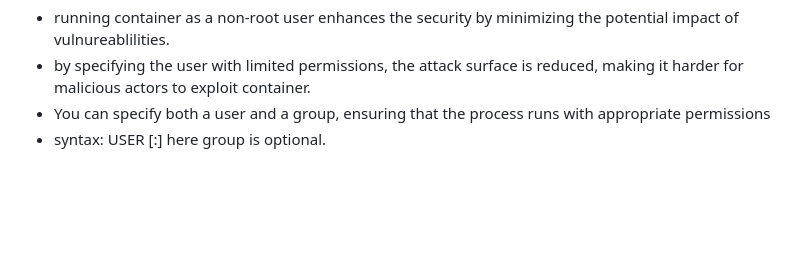
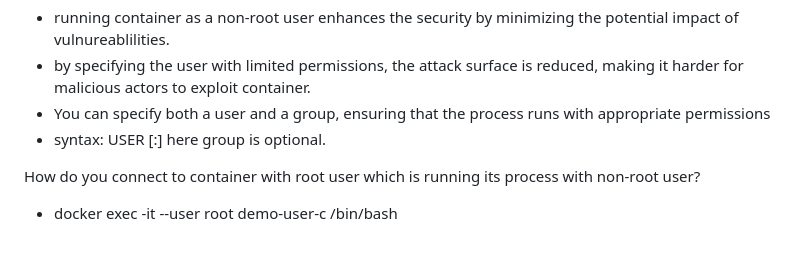
Before and after one commit to being-Striver/docker-help, a Markdown page: README.md, the part around the change. GitHub-like rendering; blank space fills up the shorter version.

Commit message:
USER INSTRUCTION completed

```diff
--- a/README.md
+++ b/README.md
@@ -690,3 +690,8 @@ NOTE: /*If a group is set, only that group applies; other groups ignored.*/
 - You can specify both a user and a group, ensuring that the process runs with appropriate permissions
 - syntax: USER <user>[:<group>]
    here group is optional.
+
+
+
+ How do you connect to container with root user which is running its process with non-root user?
+ - docker exec -it --user  root demo-user-c /bin/bash
```
